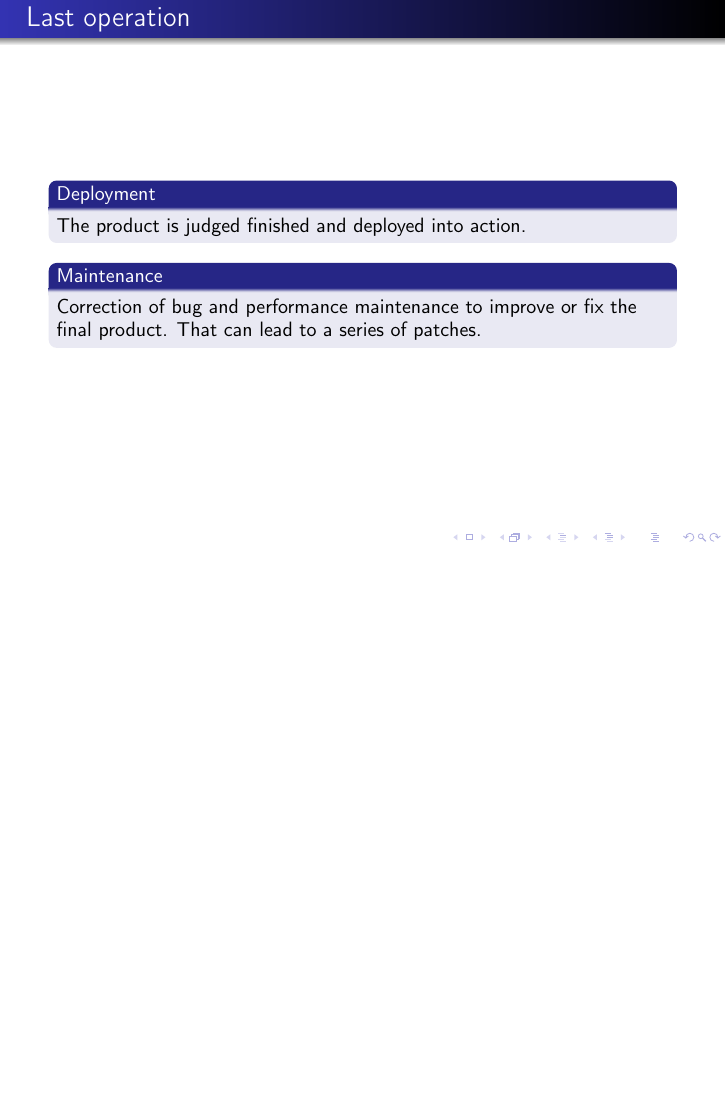
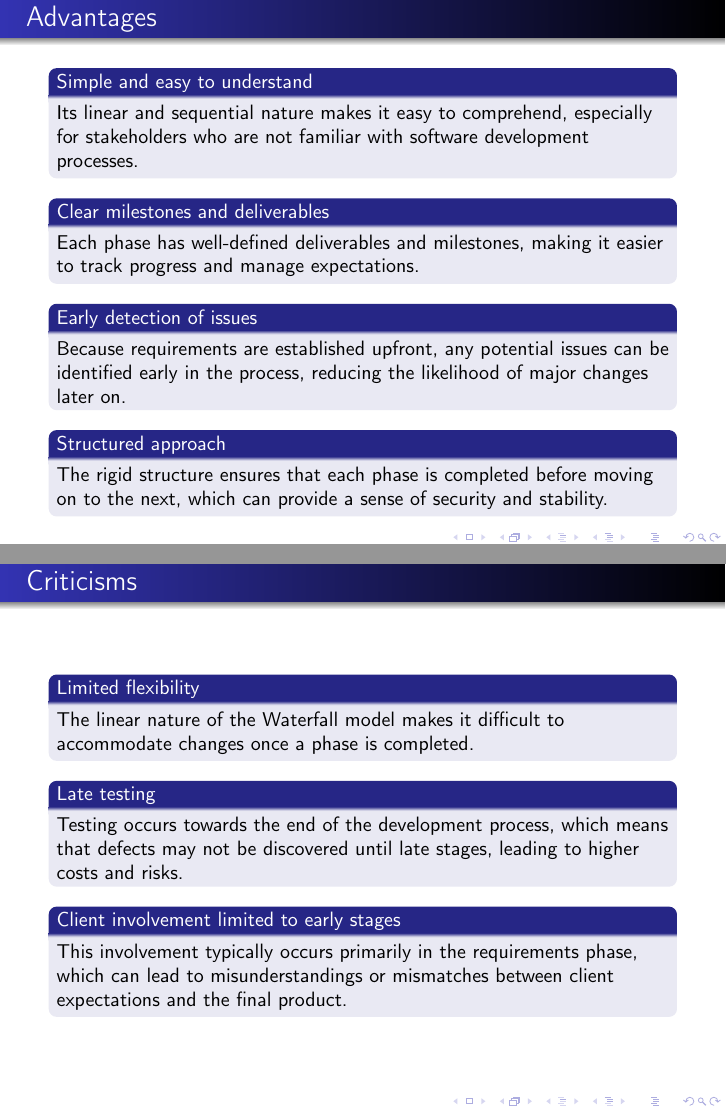
Before and after one commit to master-csmi/2024_team_niagara_falls, LaTeX slides (waterfal.tex): page 7 of 7 before the commit and pages 8 and 9 of 9 after it, the two joined at a grey line, the shorter picture padded with empty space. Compiled offline with pdfLaTeX.

Commit message:
Update waterfal.tex

```diff
--- a/waterfal.tex
+++ b/waterfal.tex
@@ -99,4 +99,52 @@ Correction of bug and performance maintenance to improve or fix the final produc
 
 % Partie 4:
 
+\section{Advantages and Criticisms}
+\subsection{Pros:}
+
+\begin{frame}[plain]
+\setbeamertemplate{blocks}[rounded][shadow=false]
+\frametitle{Advantages}
+
+\begin{block}{Simple and easy to understand}
+Its linear and sequential nature makes it easy to comprehend, especially for stakeholders who are not familiar with software development processes.
+\end{block}
+
+\begin{block}{Clear milestones and deliverables}
+Each phase has well-defined deliverables and milestones, making it easier to track progress and manage expectations.
+\end{block}
+
+\begin{block}{Early detection of issues}
+Because requirements are established upfront, any potential issues can be identified early in the process, reducing the likelihood of major changes later on.
+\end{block}
+
+\begin{block}{Structured approach}
+The rigid structure ensures that each phase is completed before moving on to the next, which can provide a sense of security and stability.
+\end{block}
+
+\end{frame}
+
+\subsection{Cons:}
+
+\begin{frame}[plain]
+\setbeamertemplate{blocks}[rounded][shadow=false]
+\frametitle{Criticisms}
+
+\begin{block}{Limited flexibility}
+The linear nature of the Waterfall model makes it difficult to accommodate changes once a phase is completed.
+\end{block}
+
+\begin{block}{Late testing}
+Testing occurs towards the end of the development process, which means that defects may not be discovered until late stages, leading to higher costs and risks.
+\end{block}
+
+\begin{block}{Client involvement limited to early stages}
+This involvement typically occurs primarily in the requirements phase, which can lead to misunderstandings or mismatches between client expectations and the final product.
+\end{block}
+
+\end{frame}
+
+
+
+
 \end{document}
```
